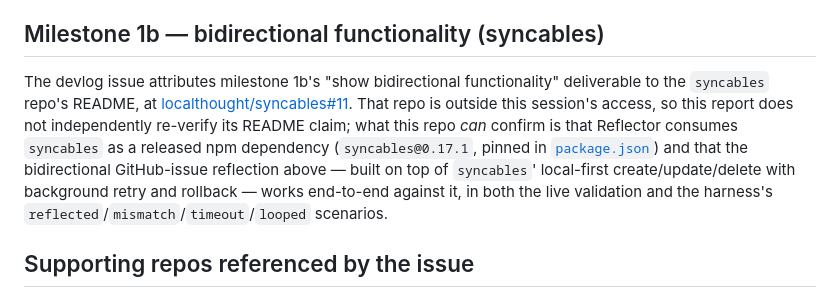
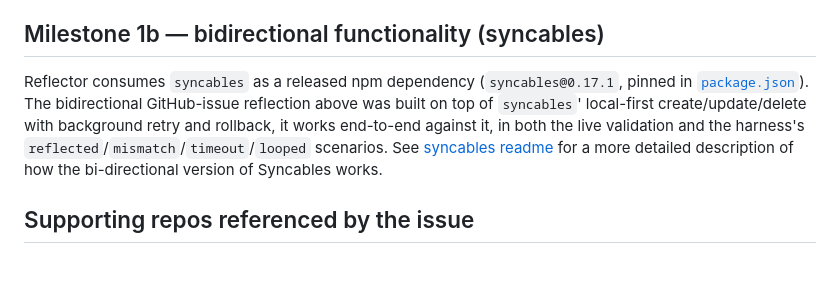
Before and after one commit to localthought/reflector, a Markdown page: docs/milestones/1b-3-report.md, the part around the change. GitHub-like rendering; blank space fills up the shorter version.

```diff
--- a/docs/milestones/1b-3-report.md
+++ b/docs/milestones/1b-3-report.md
@@ -87,17 +87,14 @@ platform, judged by a mapping-aware oracle) — added across
 
 ## Milestone 1b — bidirectional functionality (syncables)
 
-The devlog issue attributes milestone 1b's "show bidirectional
-functionality" deliverable to the `syncables` repo's README, at
-[localthought/syncables#11](https://github.com/localthought/syncables/issues/11).
-That repo is outside this session's access, so this report does not
-independently re-verify its README claim; what this repo *can* confirm is
-that Reflector consumes `syncables` as a released npm dependency
-(`syncables@0.17.1`, pinned in [`package.json`](../../package.json)) and
-that the bidirectional GitHub-issue reflection above — built on top of
+Reflector consumes `syncables` as a released npm dependency
+(`syncables@0.17.1`, pinned in [`package.json`](../../package.json)).
+The bidirectional GitHub-issue reflection above was built on top of
 `syncables`' local-first create/update/delete with background retry and
-rollback — works end-to-end against it, in both the live validation and the
+rollback, it works end-to-end against it, in both the live validation and the
 harness's `reflected`/`mismatch`/`timeout`/`looped` scenarios.
+See [syncables readme](https://github.com/localthought/syncables#nlnet-milestone-1)
+for a more detailed description of how the bi-directional version of Syncables works.
 
 ## Supporting repos referenced by the issue
 
```
